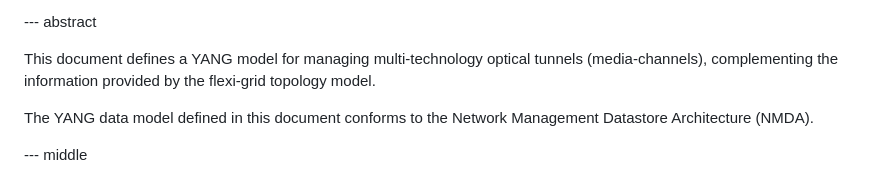
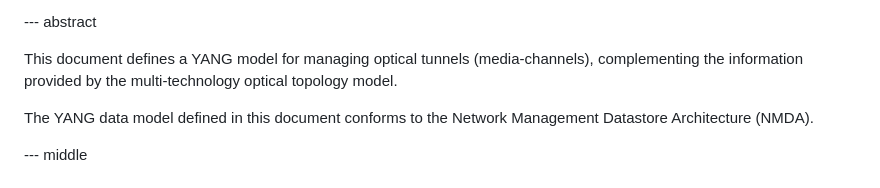
Before and after one commit to aguoietf/merged-ietf-ccamp-wdm-tunnel-yang, a Markdown page: draft-bgk-ccamp-merged-wdm-tunnel.md, the part around the change. Rendered like a GitHub page.

```diff
--- a/draft-bgk-ccamp-merged-wdm-tunnel.md
+++ b/draft-bgk-ccamp-merged-wdm-tunnel.md
@@ -101,8 +101,8 @@ contributor:
 
 --- abstract
 
-   This document defines a YANG model for managing multi-technology optical tunnels (media-channels),
-   complementing the information provided by the flexi-grid topology model.
+   This document defines a YANG model for managing optical tunnels (media-channels),
+   complementing the information provided by the multi-technology optical topology model.
 
    The YANG data model defined in this document conforms to the Network
    Management Datastore Architecture (NMDA).
```
